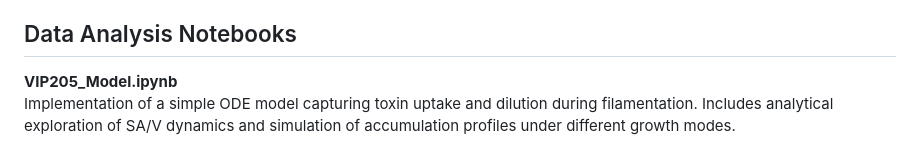
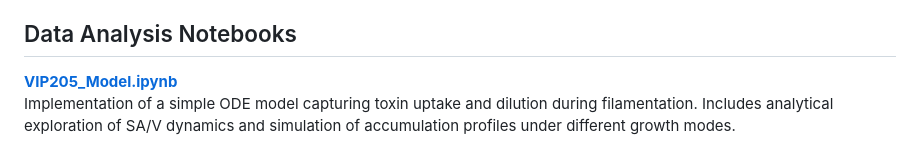
Before and after one commit to ccg-esb-lab/vip205, a Markdown page: README.md, the part around the change. Rendered like a GitHub page.

```diff
--- a/README.md
+++ b/README.md
@@ -22,7 +22,7 @@ Interactive Python tool for manual correction of segmentation and tracking error
 
 ## Data Analysis Notebooks
 
-**VIP205_Model.ipynb**
+**[VIP205_Model.ipynb](VIP205_Model.ipynb)**
 Implementation of a simple ODE model capturing toxin uptake and dilution during filamentation. Includes analytical exploration of SA/V dynamics and simulation of accumulation profiles under different growth modes.
 
 
```
